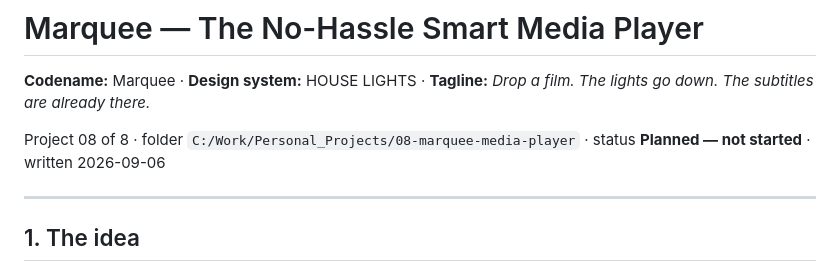
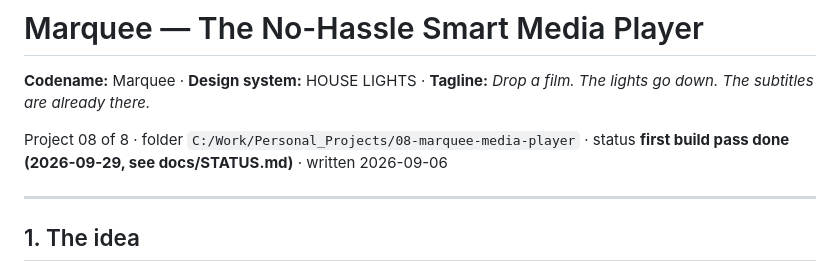
Before and after one commit to RahulTarigoppula/marquee-player, a Markdown page: GOAL.md, the part around the change. Rendered like a GitHub page.

```diff
--- a/GOAL.md
+++ b/GOAL.md
@@ -2,7 +2,7 @@
 
 **Codename:** Marquee · **Design system:** HOUSE LIGHTS · **Tagline:** *Drop a film. The lights go down. The subtitles are already there.*
 
-Project 08 of 8 · folder `C:/Work/Personal_Projects/08-marquee-media-player` · status **Planned — not started** · written 2026-09-06
+Project 08 of 8 · folder `C:/Work/Personal_Projects/08-marquee-media-player` · status **first build pass done (2026-09-29, see docs/STATUS.md)** · written 2026-09-06
 
 ---
 
```
Also changed, not shown: docs/PLAN.md (+1 -1 lines).
